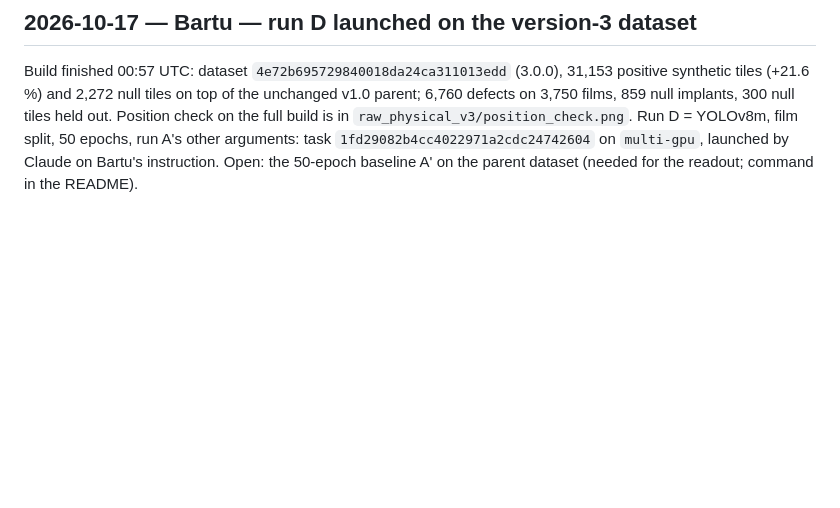
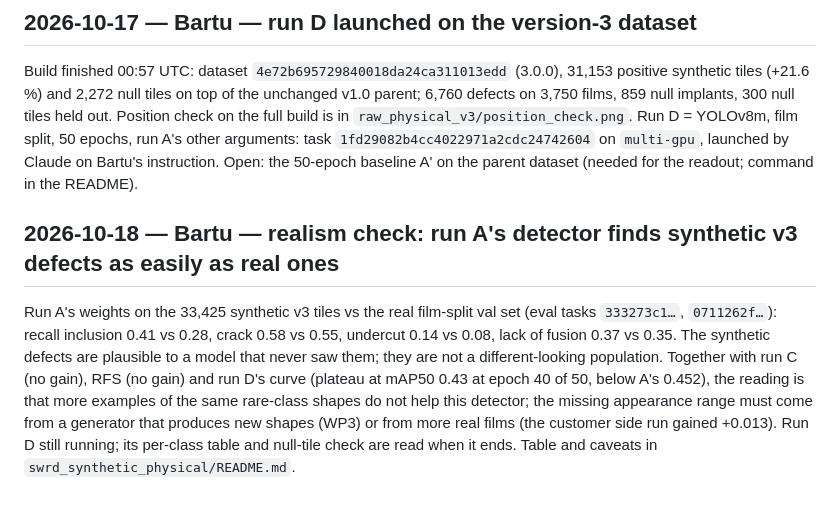
Before and after one commit to BartuCan02/thesis-synthetic-weld-rt, a Markdown page: docs/decisions.md, the part around the change. Rendered like a GitHub page; blank space fills up the shorter version.

```diff
--- a/docs/decisions.md
+++ b/docs/decisions.md
@@ -262,3 +262,13 @@ and 2,272 null tiles on top of the unchanged v1.0 parent; 6,760 defects on 3,750
 tiles held out. Position check on the full build is in `raw_physical_v3/position_check.png`. Run D = YOLOv8m, film split,
 50 epochs, run A's other arguments: task `1fd29082b4cc4022971a2cdc24742604` on `multi-gpu`, launched by Claude on Bartu's
 instruction. Open: the 50-epoch baseline A' on the parent dataset (needed for the readout; command in the README).
+
+## 2026-10-18 — Bartu — realism check: run A's detector finds synthetic v3 defects as easily as real ones
+Run A's weights on the 33,425 synthetic v3 tiles vs the real film-split val set (eval tasks `333273c1…`, `0711262f…`):
+recall inclusion 0.41 vs 0.28, crack 0.58 vs 0.55, undercut 0.14 vs 0.08, lack of fusion 0.37 vs 0.35. The synthetic
+defects are plausible to a model that never saw them; they are not a different-looking population. Together with run C
+(no gain), RFS (no gain) and run D's curve (plateau at mAP50 0.43 at epoch 40 of 50, below A's 0.452), the reading is that
+more examples of the same rare-class shapes do not help this detector; the missing appearance range must come from a
+generator that produces new shapes (WP3) or from more real films (the customer side run gained +0.013). Run D still
+running; its per-class table and null-tile check are read when it ends. Table and caveats in
+`swrd_synthetic_physical/README.md`.
```
Also changed, not shown: swrd_synthetic_physical/README.md (+21 -0 lines).
